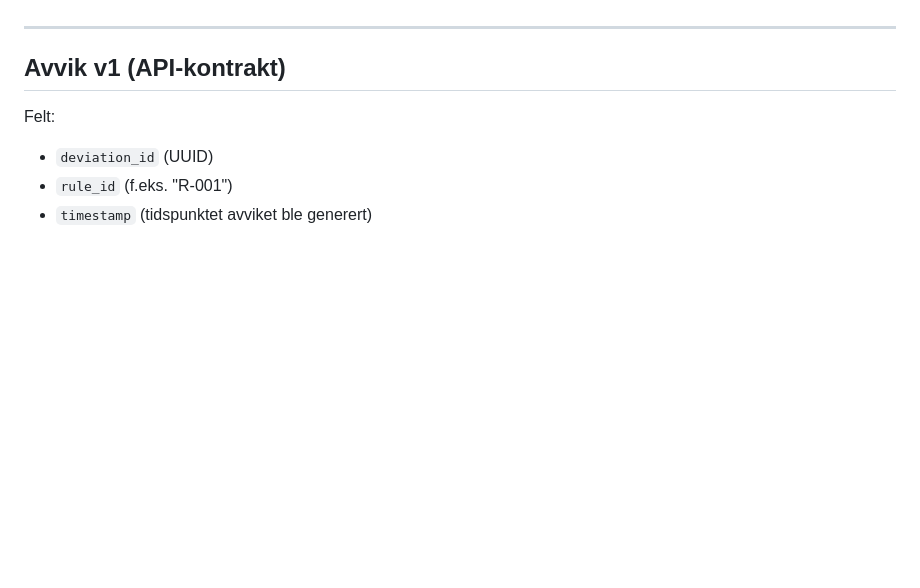
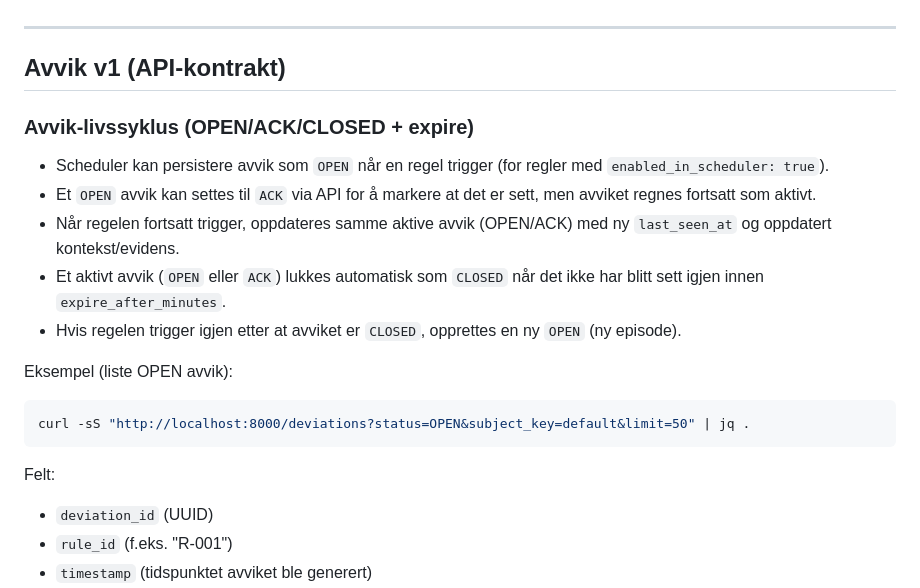
Before and after one commit to IBL0606/agingos, a Markdown page: README.md, the part around the change. Drawn GitHub-style; blank space fills up the shorter version.

Commit message:
T-0302: document deviation lifecycle in README

````diff
--- a/README.md
+++ b/README.md
@@ -36,6 +36,18 @@ Dette steget implementerer en tynn vertikal slice:
 ---
 
 ## Avvik v1 (API-kontrakt)
+
+### Avvik-livssyklus (OPEN/ACK/CLOSED + expire)
+- Scheduler kan persistere avvik som `OPEN` når en regel trigger (for regler med `enabled_in_scheduler: true`).
+- Et `OPEN` avvik kan settes til `ACK` via API for å markere at det er sett, men avviket regnes fortsatt som aktivt.
+- Når regelen fortsatt trigger, oppdateres samme aktive avvik (OPEN/ACK) med ny `last_seen_at` og oppdatert kontekst/evidens.
+- Et aktivt avvik (`OPEN` eller `ACK`) lukkes automatisk som `CLOSED` når det ikke har blitt sett igjen innen `expire_after_minutes`.
+- Hvis regelen trigger igjen etter at avviket er `CLOSED`, opprettes en ny `OPEN` (ny episode).
+
+Eksempel (liste OPEN avvik):
+```bash
+curl -sS "http://localhost:8000/deviations?status=OPEN&subject_key=default&limit=50" | jq .
+```
 
 Felt:
 - `deviation_id` (UUID)
````
